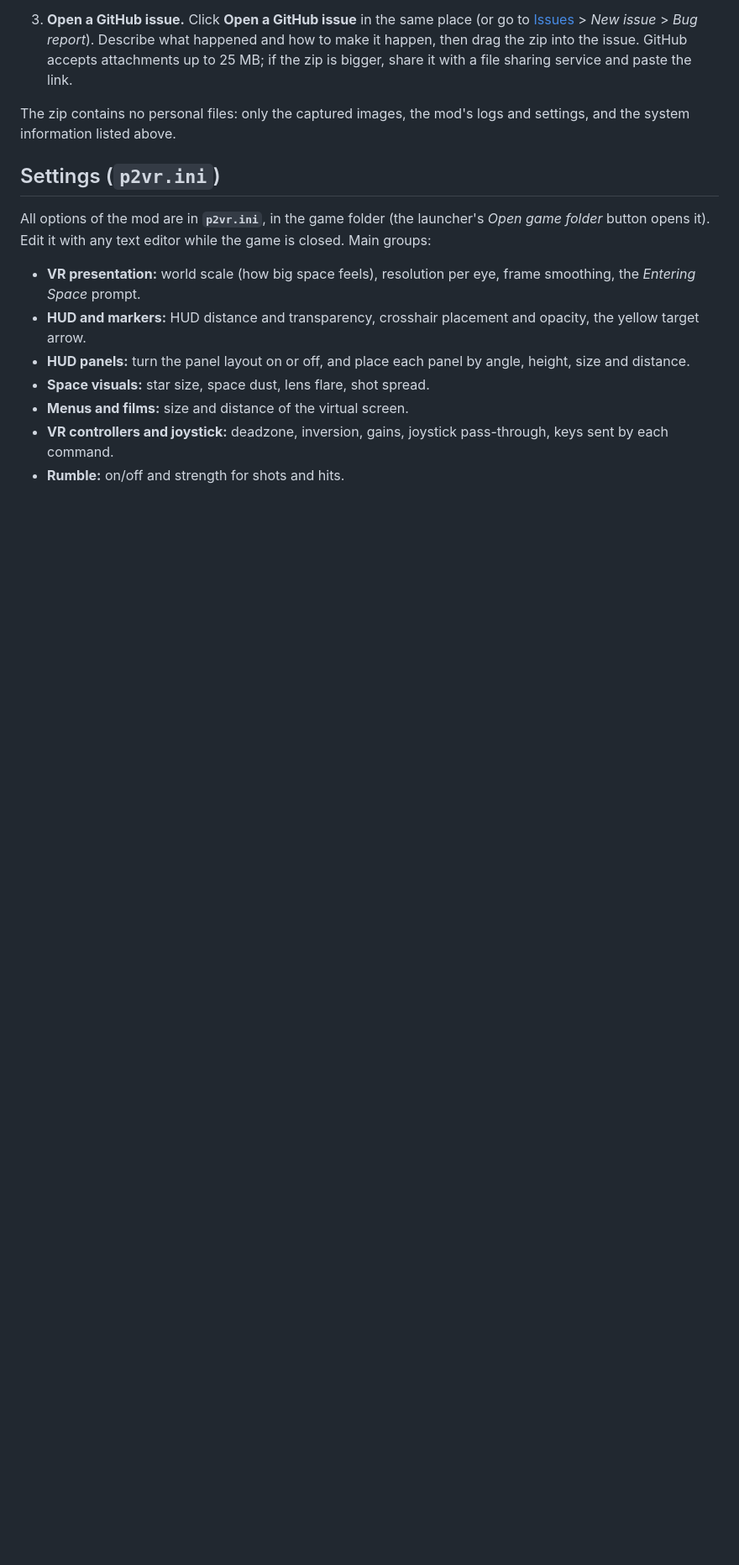
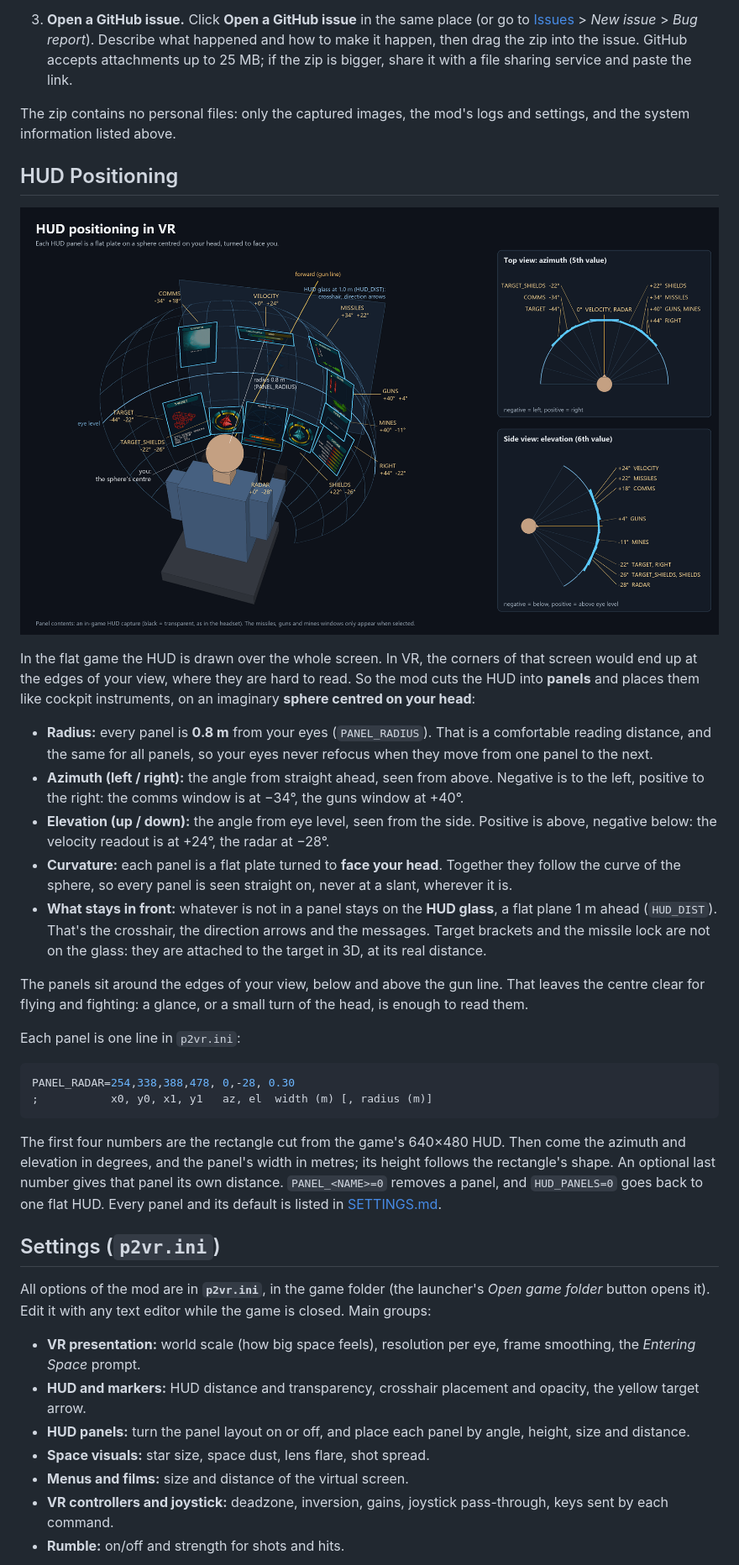
Before and after one commit to SPD13/privateer2-vr, a Markdown page: README.md, the part around one of its changes. Shown at 84% size. Rendered like a GitHub page; pictures changed too: docs/hud-positioning.png (added); blank space fills up the shorter version.

````diff
--- a/README.md
+++ b/README.md
@@ -199,6 +199,29 @@ If something doesn't work or looks wrong, a bug report with a capture of the pro
 
 The zip contains no personal files: only the captured images, the mod's logs and settings, and the system information listed above.
 
+## HUD Positioning
+
+![HUD panels on a sphere around the player](docs/hud-positioning.png)
+
+In the flat game the HUD is drawn over the whole screen. In VR, the corners of that screen would end up at the edges of your view, where they are hard to read. So the mod cuts the HUD into **panels** and places them like cockpit instruments, on an imaginary **sphere centred on your head**:
+
+- **Radius:** every panel is **0.8 m** from your eyes (`PANEL_RADIUS`). That is a comfortable reading distance, and the same for all panels, so your eyes never refocus when they move from one panel to the next.
+- **Azimuth (left / right):** the angle from straight ahead, seen from above. Negative is to the left, positive to the right: the comms window is at −34°, the guns window at +40°.
+- **Elevation (up / down):** the angle from eye level, seen from the side. Positive is above, negative below: the velocity readout is at +24°, the radar at −28°.
+- **Curvature:** each panel is a flat plate turned to **face your head**. Together they follow the curve of the sphere, so every panel is seen straight on, never at a slant, wherever it is.
+- **What stays in front:** whatever is not in a panel stays on the **HUD glass**, a flat plane 1 m ahead (`HUD_DIST`). That's the crosshair, the direction arrows and the messages. Target brackets and the missile lock are not on the glass: they are attached to the target in 3D, at its real distance.
+
+The panels sit around the edges of your view, below and above the gun line. That leaves the centre clear for flying and fighting: a glance, or a small turn of the head, is enough to read them.
+
+Each panel is one line in `p2vr.ini`:
+
+```ini
+PANEL_RADAR=254,338,388,478, 0,-28, 0.30
+;           x0, y0, x1, y1   az, el  width (m) [, radius (m)]
+```
+
+The first four numbers are the rectangle cut from the game's 640×480 HUD. Then come the azimuth and elevation in degrees, and the panel's width in metres; its height follows the rectangle's shape. An optional last number gives that panel its own distance. `PANEL_<NAME>=0` removes a panel, and `HUD_PANELS=0` goes back to one flat HUD. Every panel and its default is listed in [SETTINGS.md](SETTINGS.md#hud-panels).
+
 ## Settings (`p2vr.ini`)
 
 All options of the mod are in **`p2vr.ini`**, in the game folder (the launcher's *Open game folder* button opens it). Edit it with any text editor while the game is closed. Main groups:
````
Also changed, not shown: other parts of README.md (+1 -0 lines), docs/hud-capture.png (added), 1 other file.
